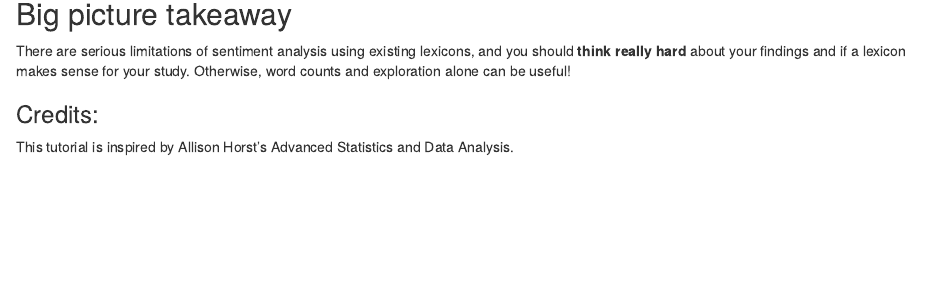
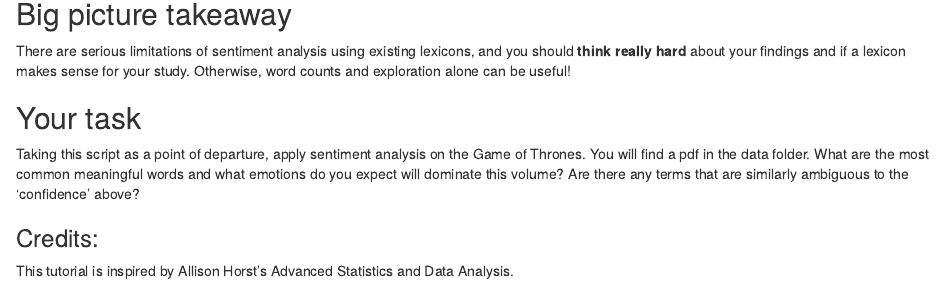
Before and after one commit to Digital-Methods-HASS/SentimentAnalysis, an R Markdown document (W11.Rmd): the page in a window 1100 px wide, from 7360 px down. Rendered offline with R 4.5, knitr and Pandoc, with nearby package versions; some code elsewhere in the file could not run offline.

Commit message:
add Your Task instructions

```diff
--- a/W11.Rmd
+++ b/W11.Rmd
@@ -337,5 +337,9 @@ conf
 
 There are serious limitations of sentiment analysis using existing lexicons, and you should **think really hard** about your findings and if a lexicon makes sense for your study. Otherwise, word counts and exploration alone can be useful!
 
+## Your task
+
+Taking this script as a point of departure, apply sentiment analysis on the Game of Thrones. You will find a pdf in the data folder. What are the most common meaningful words and what emotions do you expect will dominate this volume? Are there any terms that are similarly ambiguous to the 'confidence' above?
+
 ### Credits:
 This tutorial is inspired by Allison Horst's Advanced Statistics and Data Analysis.
```
